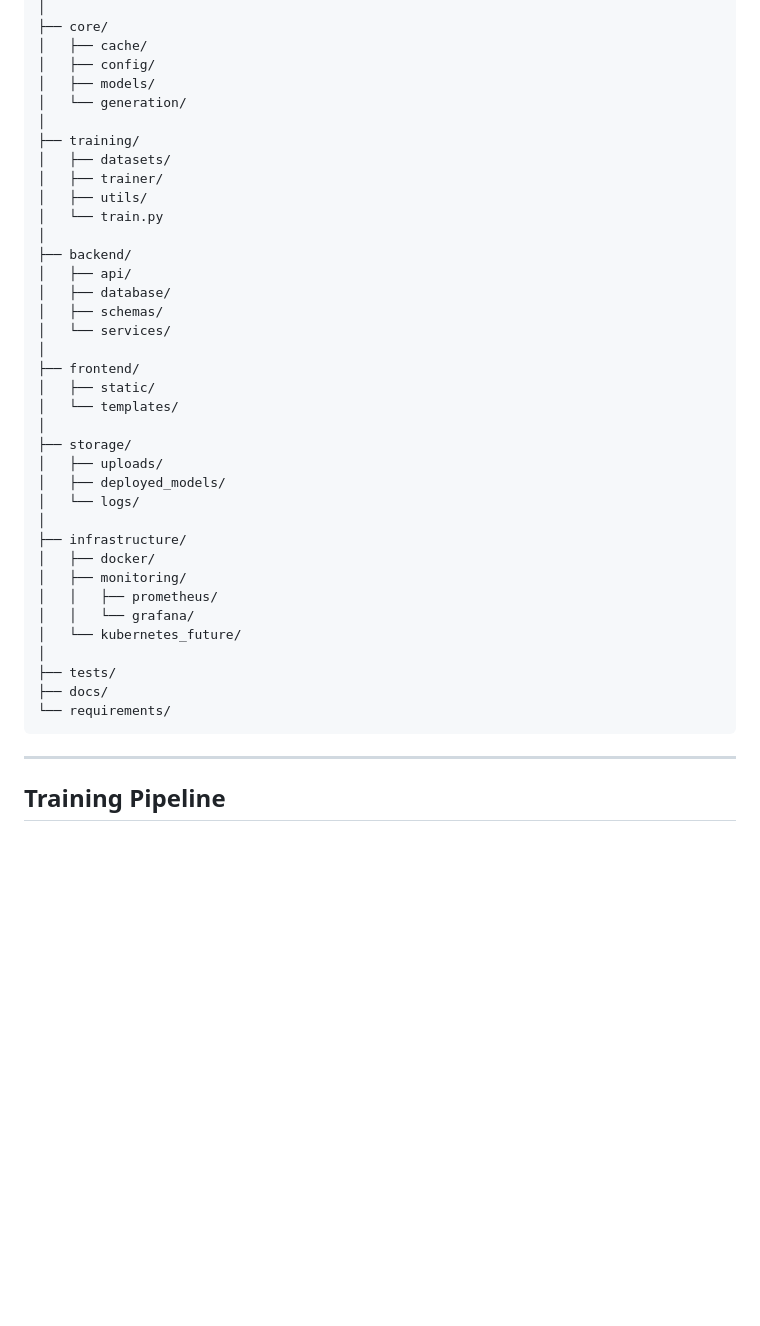
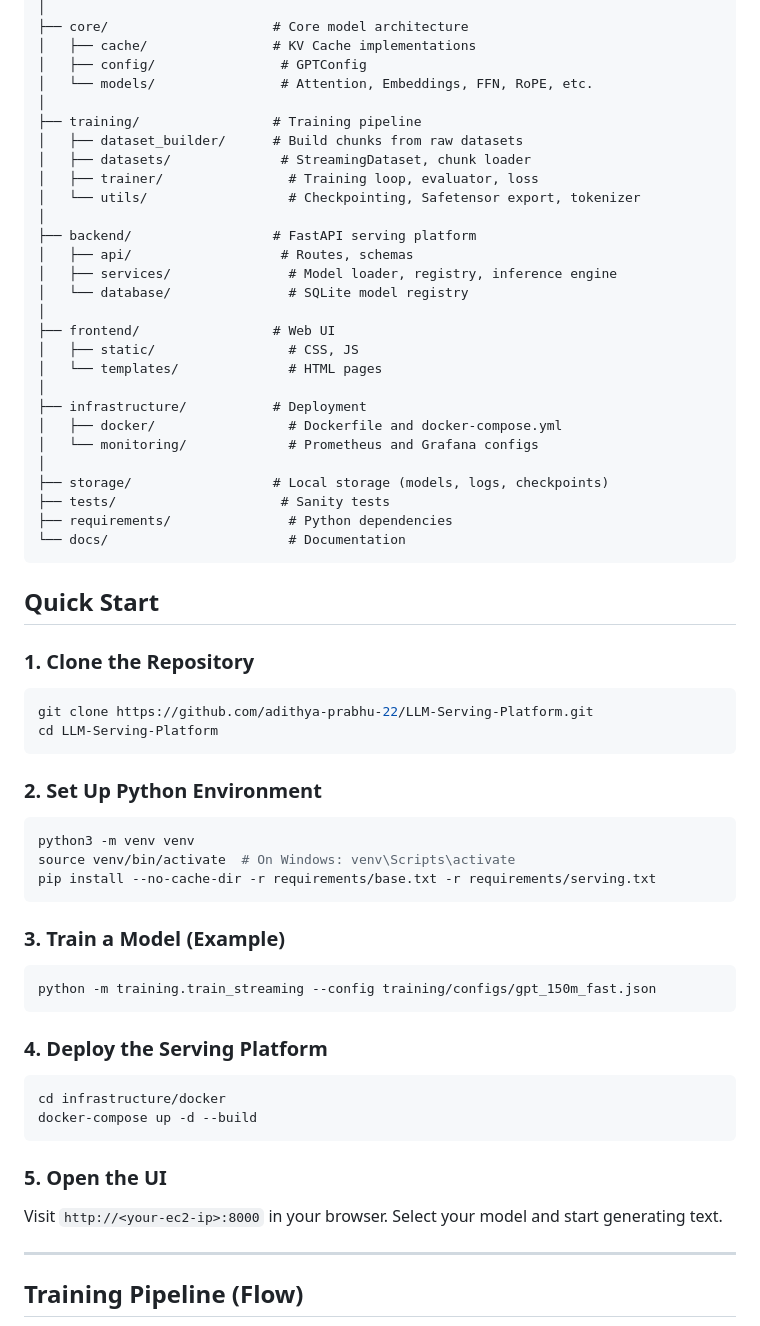
Before and after one commit to adithya-prabhu-22/LLM-Serving-Platform, a Markdown page: README.md, the part around one of its changes. Rendered like a GitHub page; blank space fills up the shorter version.

````diff
--- a/README.md
+++ b/README.md
@@ -61,44 +73,64 @@ project-root/
 │
-├── core/
-│   ├── cache/
-│   ├── config/
-│   ├── models/
-│   └── generation/
+├── core/                     # Core model architecture
+│   ├── cache/                # KV Cache implementations
+│   ├── config/                # GPTConfig
+│   └── models/                # Attention, Embeddings, FFN, RoPE, etc.
 │
-├── training/
-│   ├── datasets/
-│   ├── trainer/
-│   ├── utils/
-│   └── train.py
+├── training/                 # Training pipeline
+│   ├── dataset_builder/      # Build chunks from raw datasets
+│   ├── datasets/              # StreamingDataset, chunk loader
+│   ├── trainer/                # Training loop, evaluator, loss
+│   └── utils/                  # Checkpointing, Safetensor export, tokenizer
 │
-├── backend/
-│   ├── api/
-│   ├── database/
-│   ├── schemas/
-│   └── services/
+├── backend/                  # FastAPI serving platform
+│   ├── api/                   # Routes, schemas
+│   ├── services/               # Model loader, registry, inference engine
+│   └── database/               # SQLite model registry
 │
-├── frontend/
-│   ├── static/
-│   └── templates/
+├── frontend/                 # Web UI
+│   ├── static/                 # CSS, JS
+│   └── templates/              # HTML pages
 │
-├── storage/
-│   ├── uploads/
-│   ├── deployed_models/
-│   └── logs/
+├── infrastructure/           # Deployment
+│   ├── docker/                 # Dockerfile and docker-compose.yml
+│   └── monitoring/             # Prometheus and Grafana configs
 │
-├── infrastructure/
-│   ├── docker/
-│   ├── monitoring/
-│   │   ├── prometheus/
-│   │   └── grafana/
-│   └── kubernetes_future/
-│
-├── tests/
-├── docs/
-└── requirements/
+├── storage/                  # Local storage (models, logs, checkpoints)
+├── tests/                     # Sanity tests
+├── requirements/               # Python dependencies
+└── docs/                       # Documentation
 ```
+
+## Quick Start
+
+### 1. Clone the Repository
+```bash
+git clone https://github.com/adithya-prabhu-22/LLM-Serving-Platform.git
+cd LLM-Serving-Platform
+```
+
+### 2. Set Up Python Environment
+```bash
+python3 -m venv venv
+source venv/bin/activate  # On Windows: venv\Scripts\activate
+pip install --no-cache-dir -r requirements/base.txt -r requirements/serving.txt
+```
+
+### 3. Train a Model (Example)
+```bash
+python -m training.train_streaming --config training/configs/gpt_150m_fast.json
+```
+
+### 4. Deploy the Serving Platform
+```bash
+cd infrastructure/docker
+docker-compose up -d --build
+```
+
+### 5. Open the UI
+Visit `http://<your-ec2-ip>:8000` in your browser. Select your model and start generating text.
 
 ---
 
-## Training Pipeline
+## Training Pipeline (Flow)
 
````
Also changed, not shown: other parts of README.md (+129 -188 lines).
